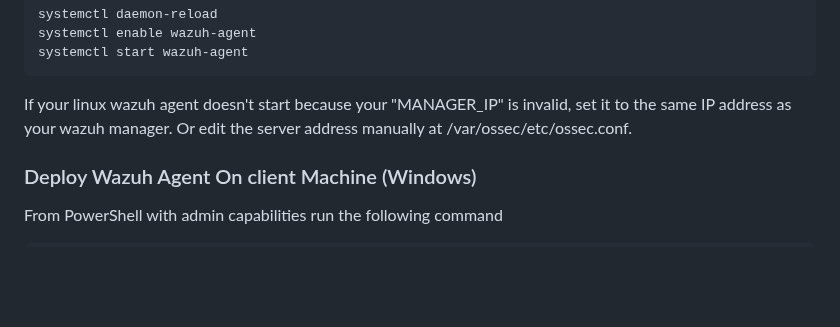
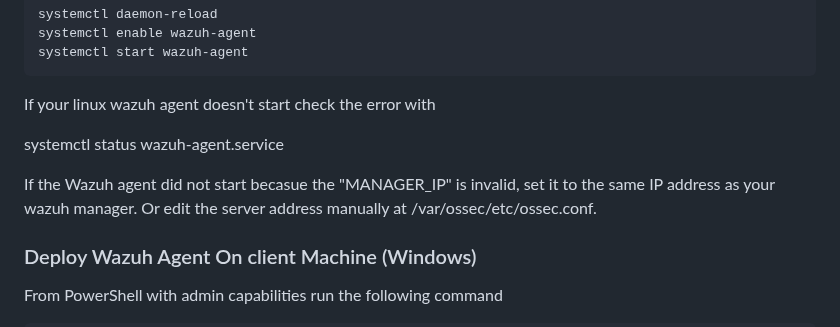
Before and after one commit to cisagov/LME, a Markdown page: README.md, the part around the change. Rendered like a GitHub page; blank space fills up the shorter version.

Commit message:
Command to check linux wazuh agent error

````diff
--- a/README.md
+++ b/README.md
@@ -237,7 +237,11 @@ systemctl enable wazuh-agent
 systemctl start wazuh-agent
 ```
 
-If your linux wazuh agent doesn't start because your "MANAGER_IP" is invalid, set it to the same IP address as your wazuh manager. Or edit the server address manually at /var/ossec/etc/ossec.conf.
+If your linux wazuh agent doesn't start check the error with
+
+systemctl status wazuh-agent.service
+
+If the Wazuh agent did not start becasue the "MANAGER_IP" is invalid, set it to the same IP address as your wazuh manager. Or edit the server address manually at /var/ossec/etc/ossec.conf.
 
 ### Deploy Wazuh Agent On client Machine (Windows)
 
````
